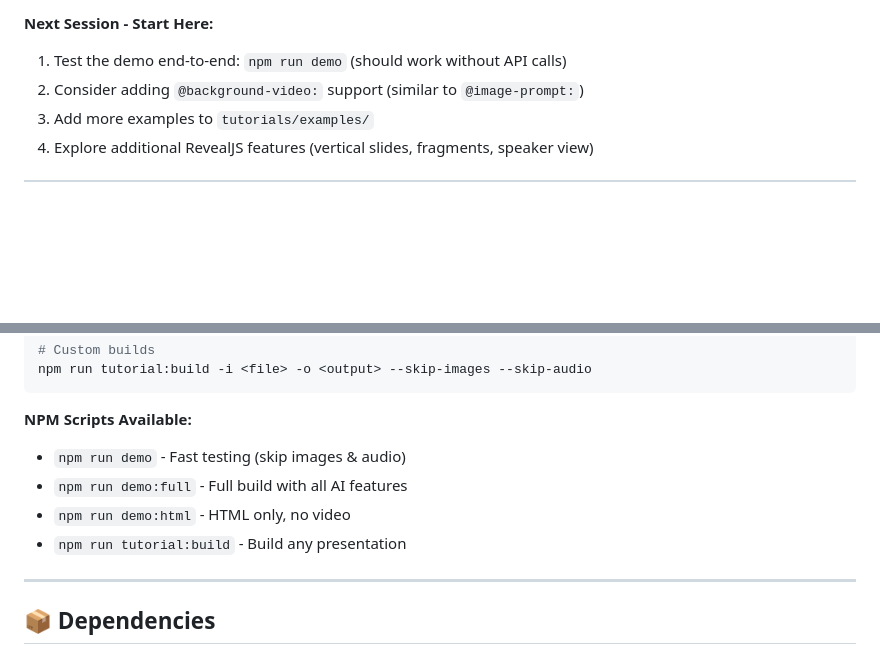
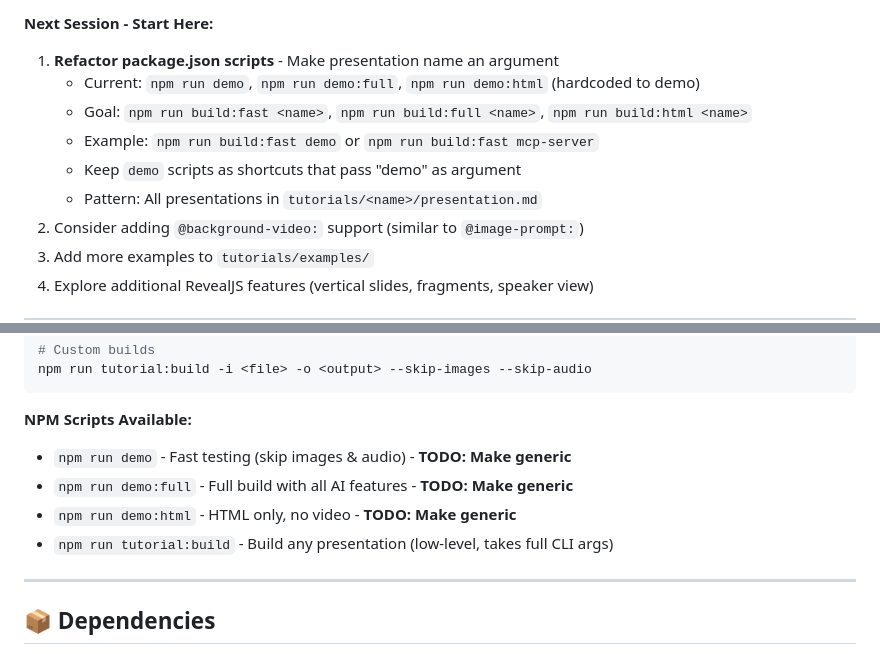
Before and after one commit to CodeOfficer/roughcut, a Markdown page: CLAUDE.md, 2 parts joined by grey strips. Rendered like a GitHub page; blank space fills up the shorter version.

Commit message:
docs: record next task - refactor npm scripts for reusability
Plan to make build scripts accept presentation name as argument:
- build:fast <name> - Fast build (skip images/audio)
- build:full <name> - Full build with AI
- build:html <name> - HTML only

Keep demo shortcuts for backwards compatibility.

🤖 Generated with [Claude Code](https://claude.com/claude-code)

Co-Authored-By: Claude <noreply@anthropic.com>

````diff
--- a/CLAUDE.md
+++ b/CLAUDE.md
@@ -104,7 +104,12 @@ markdown → Parse → Images → Audio → HTML → Timeline → Record → Ass
 - ✅ Demo: `npm run demo` (fast), `npm run demo:full` (with AI), `npm run demo:html` (HTML only)
 
 **Next Session - Start Here:**
-1. Test the demo end-to-end: `npm run demo` (should work without API calls)
+1. **Refactor package.json scripts** - Make presentation name an argument
+   - Current: `npm run demo`, `npm run demo:full`, `npm run demo:html` (hardcoded to demo)
+   - Goal: `npm run build:fast <name>`, `npm run build:full <name>`, `npm run build:html <name>`
+   - Example: `npm run build:fast demo` or `npm run build:fast mcp-server`
+   - Keep `demo` scripts as shortcuts that pass "demo" as argument
+   - Pattern: All presentations in `tutorials/<name>/presentation.md`
 2. Consider adding `@background-video:` support (similar to `@image-prompt:`)
 3. Add more examples to `tutorials/examples/`
 4. Explore additional RevealJS features (vertical slides, fragments, speaker view)
@@ -129,10 +134,10 @@ npm run tutorial:build -i <file> -o <output> --skip-images --skip-audio
 ```
 
 **NPM Scripts Available:**
-- `npm run demo` - Fast testing (skip images & audio)
-- `npm run demo:full` - Full build with all AI features
-- `npm run demo:html` - HTML only, no video
-- `npm run tutorial:build` - Build any presentation
+- `npm run demo` - Fast testing (skip images & audio) - **TODO: Make generic**
+- `npm run demo:full` - Full build with all AI features - **TODO: Make generic**
+- `npm run demo:html` - HTML only, no video - **TODO: Make generic**
+- `npm run tutorial:build` - Build any presentation (low-level, takes full CLI args)
 
 ---
 
````
